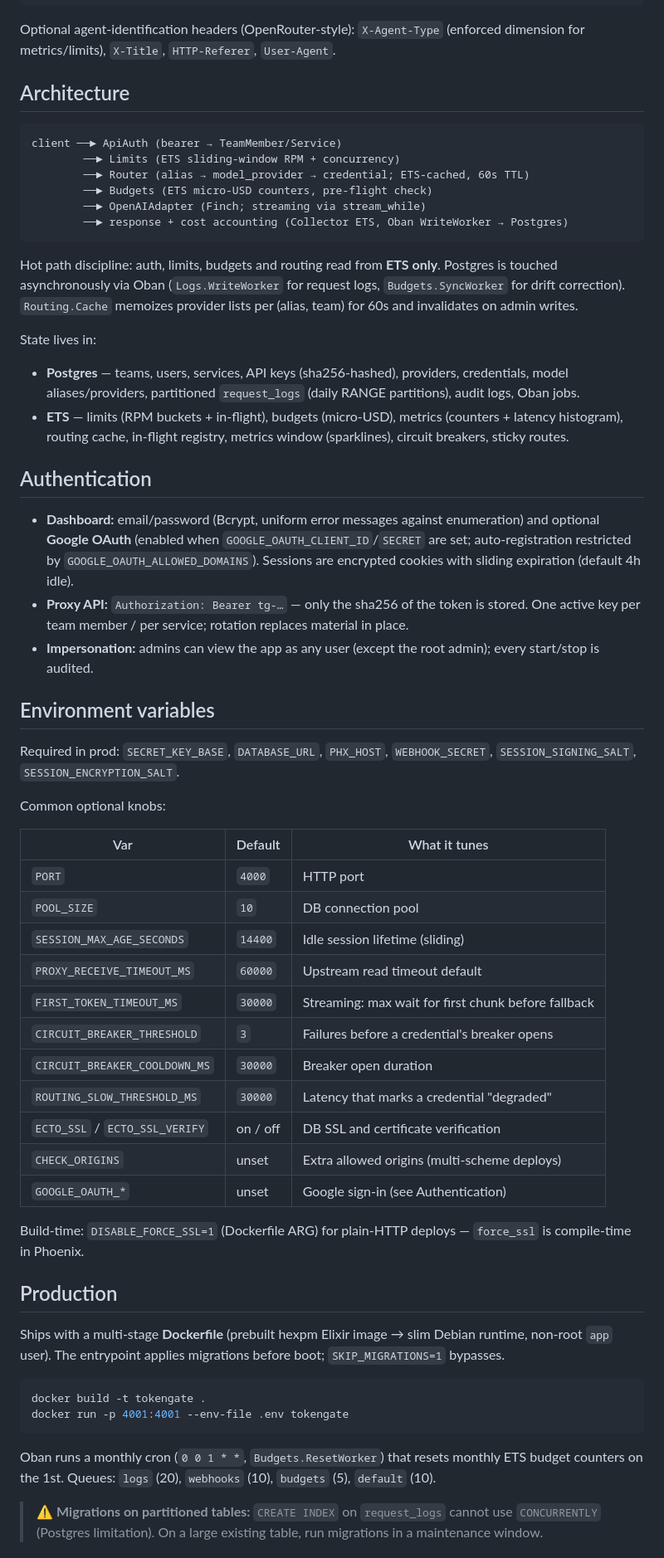
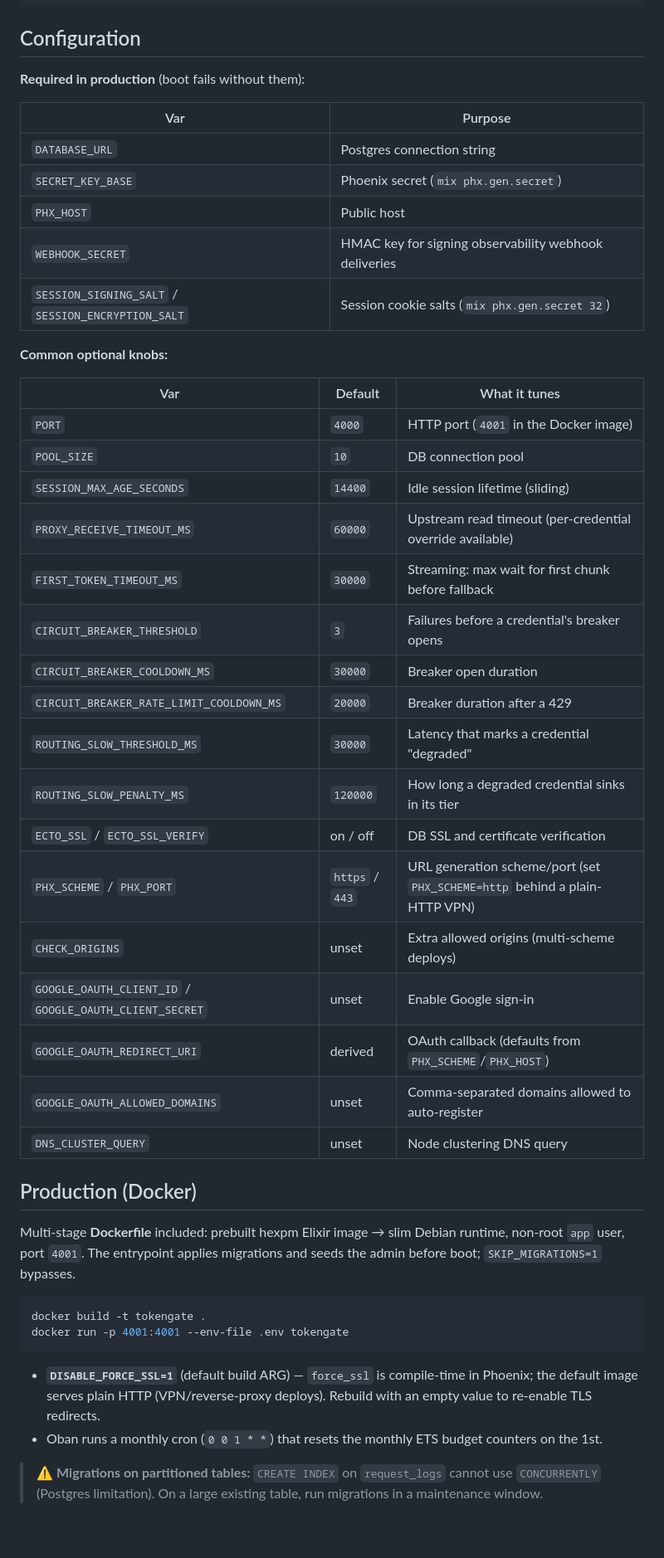
Before and after one commit to alvarolizama/tokengate, a Markdown page: README.md, the part around one of its changes. Shown at 83% size. GitHub-like rendering; blank space fills up the shorter version.

Commit message:
docs: rewrite README with verified features, install & config guides

````diff
--- a/README.md
+++ b/README.md
@@ -56,64 +94,51 @@ resp = client.chat.completions.create(
 )
 ```
 
-Optional agent-identification headers (OpenRouter-style): `X-Agent-Type` (enforced dimension for metrics/limits), `X-Title`, `HTTP-Referer`, `User-Agent`.
+## Configuration
 
-## Architecture
+**Required in production** (boot fails without them):
 
-```
-client ──► ApiAuth (bearer → TeamMember/Service)
-        ──► Limits (ETS sliding-window RPM + concurrency)
-        ──► Router (alias → model_provider → credential; ETS-cached, 60s TTL)
-        ──► Budgets (ETS micro-USD counters, pre-flight check)
-        ──► OpenAIAdapter (Finch; streaming via stream_while)
-        ──► response + cost accounting (Collector ETS, Oban WriteWorker → Postgres)
-```
+| Var | Purpose |
+| --- | --- |
+| `DATABASE_URL` | Postgres connection string |
+| `SECRET_KEY_BASE` | Phoenix secret (`mix phx.gen.secret`) |
+| `PHX_HOST` | Public host |
+| `WEBHOOK_SECRET` | HMAC key for signing observability webhook deliveries |
+| `SESSION_SIGNING_SALT` / `SESSION_ENCRYPTION_SALT` | Session cookie salts (`mix phx.gen.secret 32`) |
 
-Hot path discipline: auth, limits, budgets and routing read from **ETS only**. Postgres is touched asynchronously via Oban (`Logs.WriteWorker` for request logs, `Budgets.SyncWorker` for drift correction). `Routing.Cache` memoizes provider lists per (alias, team) for 60s and invalidates on admin writes.
-
-State lives in:
-
-- **Postgres** — teams, users, services, API keys (sha256-hashed), providers, credentials, model aliases/providers, partitioned `request_logs` (daily RANGE partitions), audit logs, Oban jobs.
-- **ETS** — limits (RPM buckets + in-flight), budgets (micro-USD), metrics (counters + latency histogram), routing cache, in-flight registry, metrics window (sparklines), circuit breakers, sticky routes.
-
-## Authentication
-
-- **Dashboard:** email/password (Bcrypt, uniform error messages against enumeration) and optional **Google OAuth** (enabled when `GOOGLE_OAUTH_CLIENT_ID`/`SECRET` are set; auto-registration restricted by `GOOGLE_OAUTH_ALLOWED_DOMAINS`). Sessions are encrypted cookies with sliding expiration (default 4h idle).
-- **Proxy API:** `Authorization: Bearer tg-…` — only the sha256 of the token is stored. One active key per team member / per service; rotation replaces material in place.
-- **Impersonation:** admins can view the app as any user (except the root admin); every start/stop is audited.
-
-## Environment variables
-
-Required in prod: `SECRET_KEY_BASE`, `DATABASE_URL`, `PHX_HOST`, `WEBHOOK_SECRET`, `SESSION_SIGNING_SALT`, `SESSION_ENCRYPTION_SALT`.
-
-Common optional knobs:
+**Common optional knobs:**
 
 | Var | Default | What it tunes |
 | --- | --- | --- |
-| `PORT` | `4000` | HTTP port |
+| `PORT` | `4000` | HTTP port (`4001` in the Docker image) |
 | `POOL_SIZE` | `10` | DB connection pool |
 | `SESSION_MAX_AGE_SECONDS` | `14400` | Idle session lifetime (sliding) |
-| `PROXY_RECEIVE_TIMEOUT_MS` | `60000` | Upstream read timeout default |
+| `PROXY_RECEIVE_TIMEOUT_MS` | `60000` | Upstream read timeout (per-credential override available) |
 | `FIRST_TOKEN_TIMEOUT_MS` | `30000` | Streaming: max wait for first chunk before fallback |
 | `CIRCUIT_BREAKER_THRESHOLD` | `3` | Failures before a credential's breaker opens |
 | `CIRCUIT_BREAKER_COOLDOWN_MS` | `30000` | Breaker open duration |
+| `CIRCUIT_BREAKER_RATE_LIMIT_COOLDOWN_MS` | `20000` | Breaker duration after a 429 |
 | `ROUTING_SLOW_THRESHOLD_MS` | `30000` | Latency that marks a credential "degraded" |
+| `ROUTING_SLOW_PENALTY_MS` | `120000` | How long a degraded credential sinks in its tier |
 | `ECTO_SSL` / `ECTO_SSL_VERIFY` | on / off | DB SSL and certificate verification |
+| `PHX_SCHEME` / `PHX_PORT` | `https` / `443` | URL generation scheme/port (set `PHX_SCHEME=http` behind a plain-HTTP VPN) |
 | `CHECK_ORIGINS` | unset | Extra allowed origins (multi-scheme deploys) |
-| `GOOGLE_OAUTH_*` | unset | Google sign-in (see Authentication) |
+| `GOOGLE_OAUTH_CLIENT_ID` / `GOOGLE_OAUTH_CLIENT_SECRET` | unset | Enable Google sign-in |
+| `GOOGLE_OAUTH_REDIRECT_URI` | derived | OAuth callback (defaults from `PHX_SCHEME`/`PHX_HOST`) |
+| `GOOGLE_OAUTH_ALLOWED_DOMAINS` | unset | Comma-separated domains allowed to auto-register |
+| `DNS_CLUSTER_QUERY` | unset | Node clustering DNS query |
 
-Build-time: `DISABLE_FORCE_SSL=1` (Dockerfile ARG) for plain-HTTP deploys — `force_ssl` is compile-time in Phoenix.
+## Production (Docker)
 
-## Production
-
-Ships with a multi-stage **Dockerfile** (prebuilt hexpm Elixir image → slim Debian runtime, non-root `app` user). The entrypoint applies migrations before boot; `SKIP_MIGRATIONS=1` bypasses.
+Multi-stage **Dockerfile** included: prebuilt hexpm Elixir image → slim Debian runtime, non-root `app` user, port `4001`. The entrypoint applies migrations and seeds the admin before boot; `SKIP_MIGRATIONS=1` bypasses.
 
 ```bash
 docker build -t tokengate .
 docker run -p 4001:4001 --env-file .env tokengate
 ```
 
-Oban runs a monthly cron (`0 0 1 * *`, `Budgets.ResetWorker`) that resets monthly ETS budget counters on the 1st. Queues: `logs` (20), `webhooks` (10), `budgets` (5), `default` (10).
+- **`DISABLE_FORCE_SSL=1`** (default build ARG) — `force_ssl` is compile-time in Phoenix; the default image serves plain HTTP (VPN/reverse-proxy deploys). Rebuild with an empty value to re-enable TLS redirects.
+- Oban runs a monthly cron (`0 0 1 * *`) that resets the monthly ETS budget counters on the 1st.
 
 > ⚠️ **Migrations on partitioned tables:** `CREATE INDEX` on `request_logs` cannot use `CONCURRENTLY` (Postgres limitation). On a large existing table, run migrations in a maintenance window.
 
````
Also changed, not shown: other parts of README.md (+57 -25 lines).
